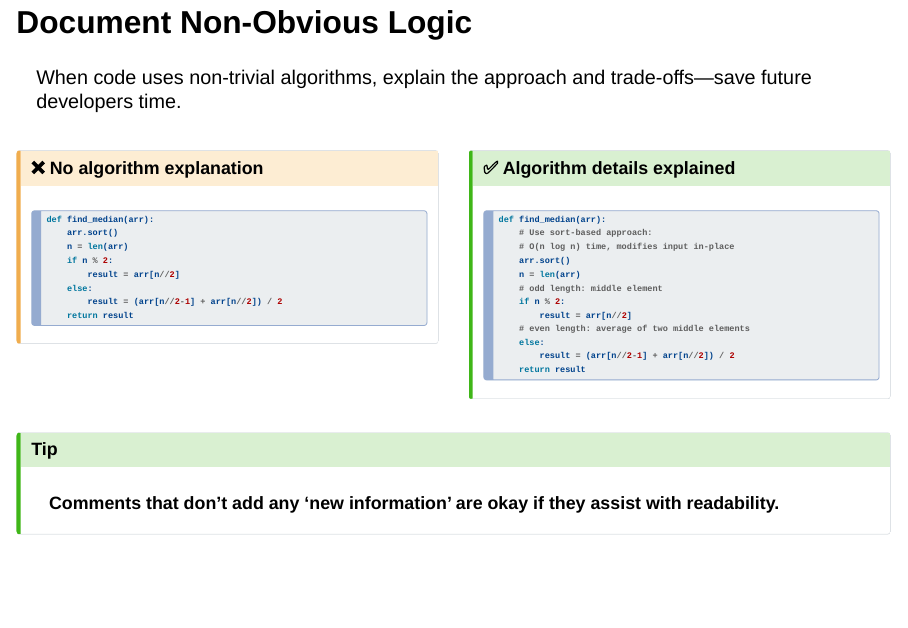
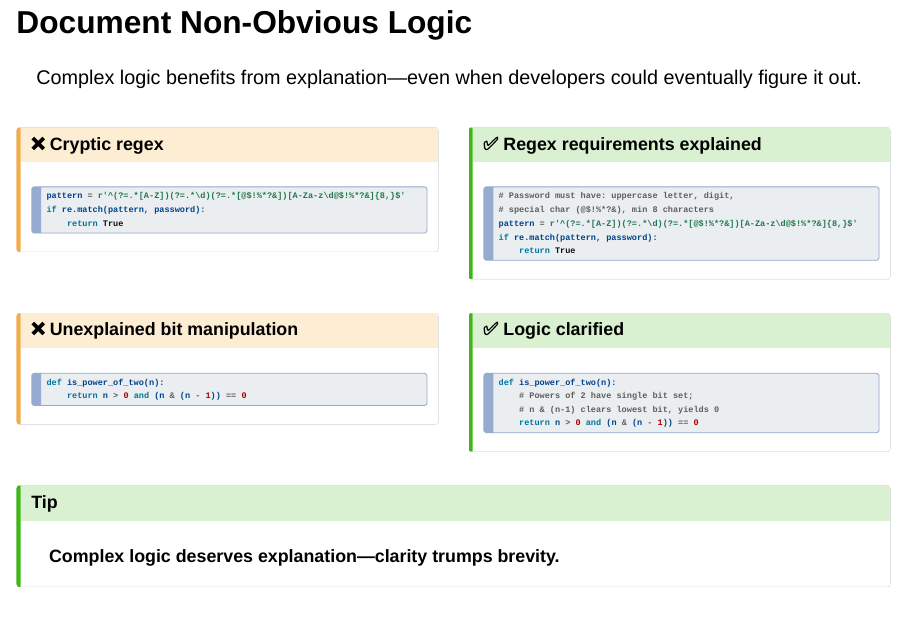
Before and after one commit to IndrajeetPatil/to-comment-or-not, a Quarto document (index.qmd): page 20 of 30 before the commit and page 20 of 31 after it. Rendered offline with R 4.5, knitr and Pandoc in place of Quarto, with nearby package versions; drawn as Slidy slides in place of the format the file asks for.

Commit message:
better example for non-obvious logic

````diff
--- a/index.qmd
+++ b/index.qmd
@@ -744,7 +744,7 @@ if len(data) == 0:
 
 ## Document Non-Obvious Logic {.smaller}
 
-When code uses non-trivial algorithms, explain the approach and trade-offs—save future developers time.
+Complex logic benefits from explanation—even when developers could eventually figure it out.
 
 . . .
 
@@ -752,17 +752,12 @@ When code uses non-trivial algorithms, explain the approach and trade-offs—sav
 
 ::: {.column width='50%'}
 
-:::{.callout-caution icon=false title="❌ No algorithm explanation"}
+:::{.callout-caution icon=false title="❌ Cryptic regex"}
 
 ```{python}
-def find_median(arr):
-    arr.sort()
-    n = len(arr)
-    if n % 2:
-        result = arr[n//2]
-    else:
-        result = (arr[n//2-1] + arr[n//2]) / 2
-    return result
+pattern = r'^(?=.*[A-Z])(?=.*\d)(?=.*[@$!%*?&])[A-Za-z\d@$!%*?&]{8,}$'
+if re.match(pattern, password):
+    return True
 ```
 
 :::
@@ -771,21 +766,48 @@ def find_median(arr):
 
 ::: {.column width='50%'}
 
-:::{.callout-tip icon=false title="✅ Algorithm details explained"}
+:::{.callout-tip icon=false title="✅ Regex requirements explained"}
 
 ```{python}
-def find_median(arr):
-    # Use sort-based approach:
-    # O(n log n) time, modifies input in-place
-    arr.sort()
-    n = len(arr)
-    # odd length: middle element
-    if n % 2:
-        result = arr[n//2]
-    # even length: average of two middle elements
-    else:
-        result = (arr[n//2-1] + arr[n//2]) / 2
-    return result
+# Password must have: uppercase letter, digit,
+# special char (@$!%*?&), min 8 characters
+pattern = r'^(?=.*[A-Z])(?=.*\d)(?=.*[@$!%*?&])[A-Za-z\d@$!%*?&]{8,}$'
+if re.match(pattern, password):
+    return True
+```
+
+:::
+
+:::
+
+::::
+
+. . .
+
+:::: {.columns}
+
+::: {.column width='50%'}
+
+:::{.callout-caution icon=false title="❌ Unexplained bit manipulation"}
+
+```{python}
+def is_power_of_two(n):
+    return n > 0 and (n & (n - 1)) == 0
+```
+
+:::
+
+:::
+
+::: {.column width='50%'}
+
+:::{.callout-tip icon=false title="✅ Logic clarified"}
+
+```{python}
+def is_power_of_two(n):
+    # Powers of 2 have single bit set;
+    # n & (n-1) clears lowest bit, yields 0
+    return n > 0 and (n & (n - 1)) == 0
 ```
 
 :::
@@ -798,7 +820,7 @@ def find_median(arr):
 
 ::: {.callout-tip}
 
-**Comments that don't add any 'new information' are okay if they assist with readability.**
+**Complex logic deserves explanation—clarity trumps brevity.**
 
 :::
 
````
